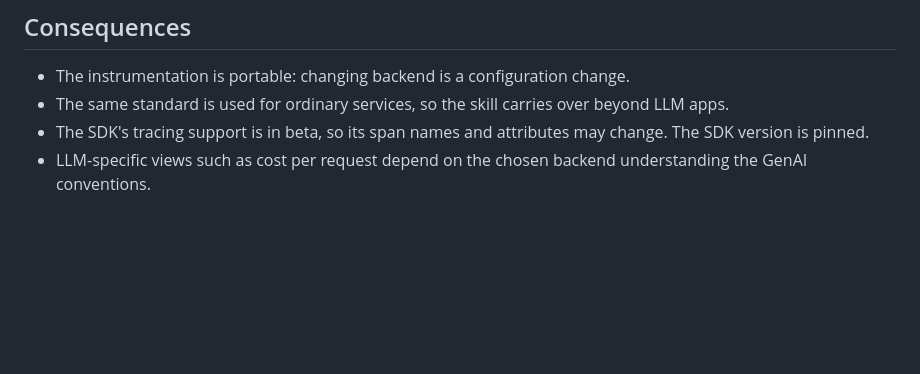
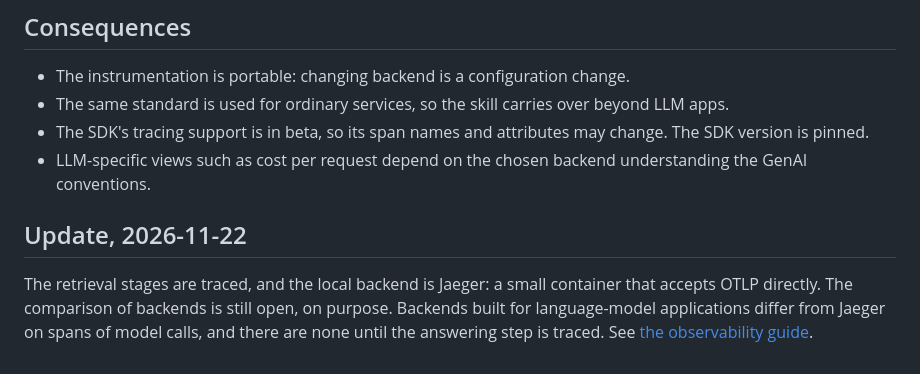
Before and after one commit to MumukshuPanchal/handbook-rag, a Markdown page: docs/adr/0008-opentelemetry-tracing.md, the part around the change. Drawn GitHub-style; blank space fills up the shorter version.

```diff
--- a/docs/adr/0008-opentelemetry-tracing.md
+++ b/docs/adr/0008-opentelemetry-tracing.md
@@ -28,3 +28,7 @@ The pipeline is instrumented with OpenTelemetry, the vendor-neutral standard for
 - The same standard is used for ordinary services, so the skill carries over beyond LLM apps.
 - The SDK's tracing support is in beta, so its span names and attributes may change. The SDK version is pinned.
 - LLM-specific views such as cost per request depend on the chosen backend understanding the GenAI conventions.
+
+## Update, 2026-11-22
+
+The retrieval stages are traced, and the local backend is Jaeger: a small container that accepts OTLP directly. The comparison of backends is still open, on purpose. Backends built for language-model applications differ from Jaeger on spans of model calls, and there are none until the answering step is traced. See [the observability guide](../observability.md).
```
Also changed, not shown: README.md (+2 -0 lines), docs/architecture.md (+2 -0 lines), docs/observability.md (added, +95 -0 lines), docs/images/trace-reranked-search.png (added).
